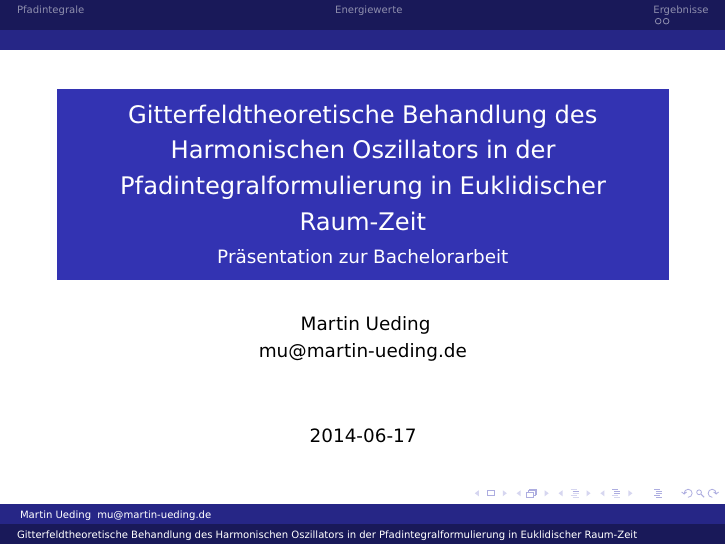
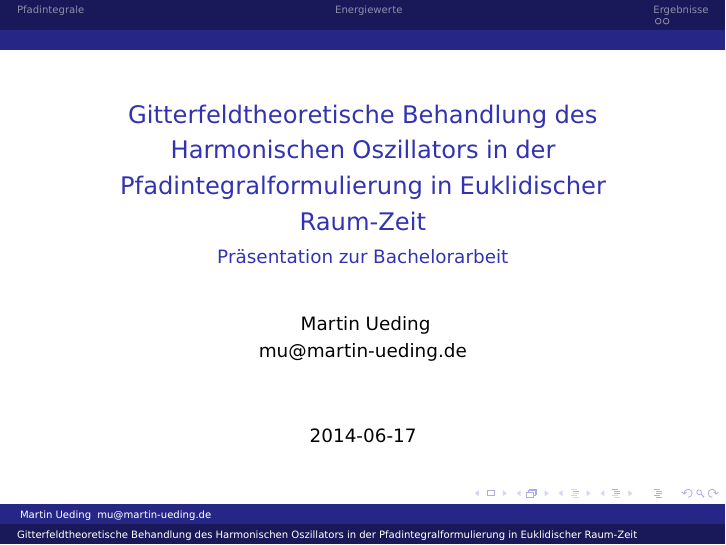
Before and after one commit to martin-ueding/physik590, LaTeX slides (Vortrag/Vortrag.tex): page 1 of 4. Compiled offline with pdfLaTeX; TikZ figures are drawn from their code, not taken from saved files.

Commit message:
Anderes Theme

```diff
--- a/Vortrag/Vortrag.tex
+++ b/Vortrag/Vortrag.tex
@@ -1,6 +1,6 @@
 \documentclass[11pt, ngerman, fleqn]{beamer}
 
-\usetheme{Berlin}
+\usetheme{Dresden}
 
 \usepackage{header}
 
```
